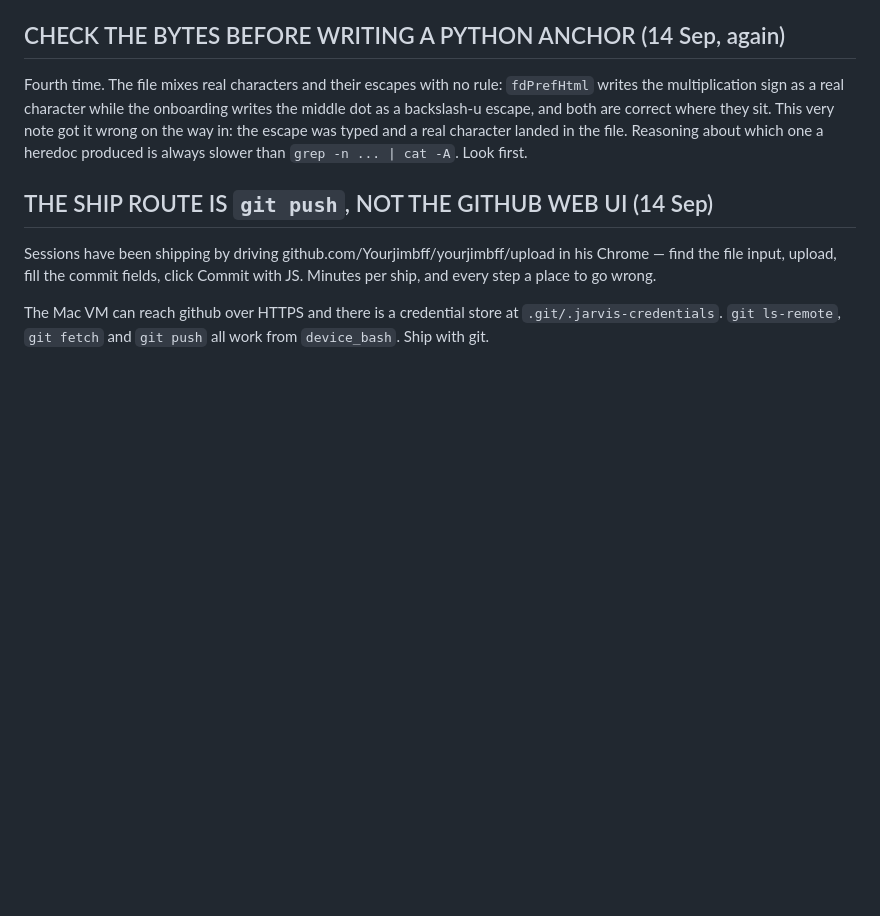
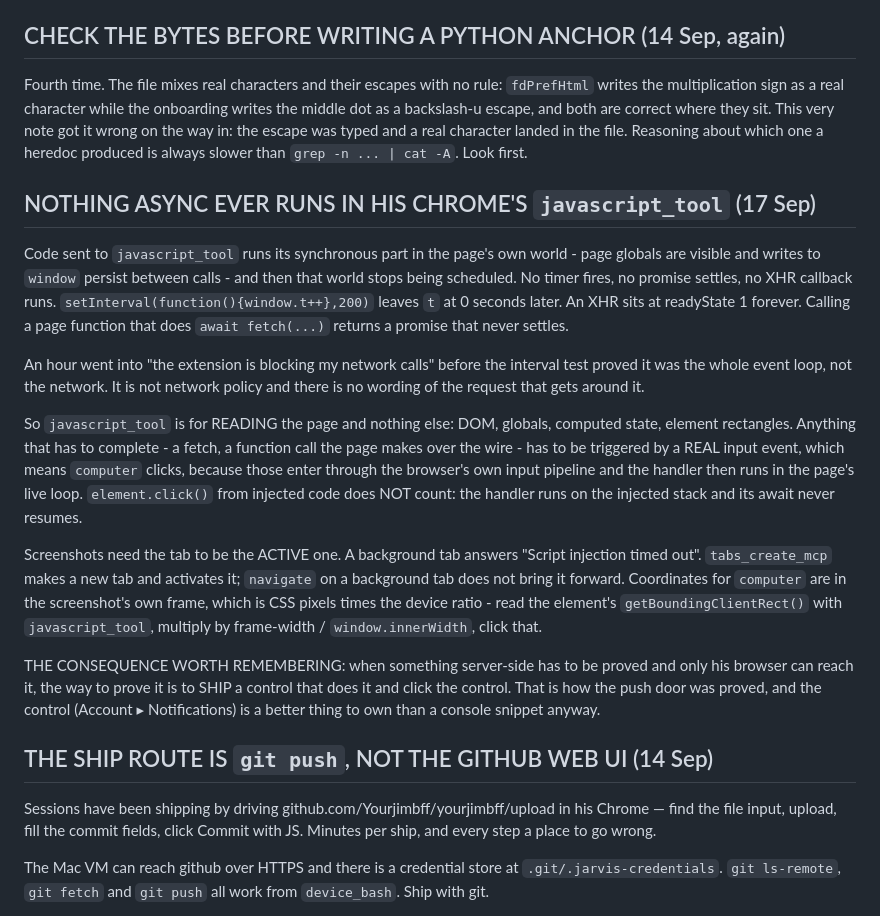
Before and after one commit to Yourjimbff/yourjimbff, a Markdown page: CLAUDE.md, the part around the change. Drawn GitHub-style; blank space fills up the shorter version.

Commit message:
CLAUDE.md — nothing async ever runs in his Chrome's javascript_tool
An hour went into 'the extension is blocking my network calls' before an
interval test proved it was the whole event loop: the injected world runs
its synchronous part and is never scheduled again. No timer, no promise,
no XHR callback. Written down with what it costs and what to do instead —
ship a control and click it with a real input event, which is how the
push door got proved today.

Co-Authored-By: Claude Opus 5 <noreply@anthropic.com>
Claude-Session: https://claude.ai/code/session_01J9z1SVmLdDsgxBFMsr14kw

```diff
--- a/CLAUDE.md
+++ b/CLAUDE.md
@@ -353,6 +353,40 @@ correct where they sit. This very note got it wrong on the way in: the
 escape was typed and a real character landed in the file. Reasoning about which one a
 heredoc produced is always slower than `grep -n ... | cat -A`. Look first.
 
+## NOTHING ASYNC EVER RUNS IN HIS CHROME'S `javascript_tool` (17 Sep)
+
+Code sent to `javascript_tool` runs its synchronous part in the page's own
+world - page globals are visible and writes to `window` persist between calls -
+and then that world stops being scheduled. No timer fires, no promise settles,
+no XHR callback runs. `setInterval(function(){window.t++},200)` leaves `t` at 0
+seconds later. An XHR sits at readyState 1 forever. Calling a page function
+that does `await fetch(...)` returns a promise that never settles.
+
+An hour went into "the extension is blocking my network calls" before the
+interval test proved it was the whole event loop, not the network. It is not
+network policy and there is no wording of the request that gets around it.
+
+So `javascript_tool` is for READING the page and nothing else: DOM, globals,
+computed state, element rectangles. Anything that has to complete - a fetch, a
+function call the page makes over the wire - has to be triggered by a REAL
+input event, which means `computer` clicks, because those enter through the
+browser's own input pipeline and the handler then runs in the page's live loop.
+`element.click()` from injected code does NOT count: the handler runs on the
+injected stack and its await never resumes.
+
+Screenshots need the tab to be the ACTIVE one. A background tab answers
+"Script injection timed out". `tabs_create_mcp` makes a new tab and activates
+it; `navigate` on a background tab does not bring it forward. Coordinates for
+`computer` are in the screenshot's own frame, which is CSS pixels times the
+device ratio - read the element's `getBoundingClientRect()` with
+`javascript_tool`, multiply by frame-width / `window.innerWidth`, click that.
+
+THE CONSEQUENCE WORTH REMEMBERING: when something server-side has to be proved
+and only his browser can reach it, the way to prove it is to SHIP a control
+that does it and click the control. That is how the push door was proved, and
+the control (Account ▸ Notifications) is a better thing to own than a console
+snippet anyway.
+
 ## THE SHIP ROUTE IS `git push`, NOT THE GITHUB WEB UI (14 Sep)
 
 Sessions have been shipping by driving github.com/Yourjimbff/yourjimbff/upload
```
